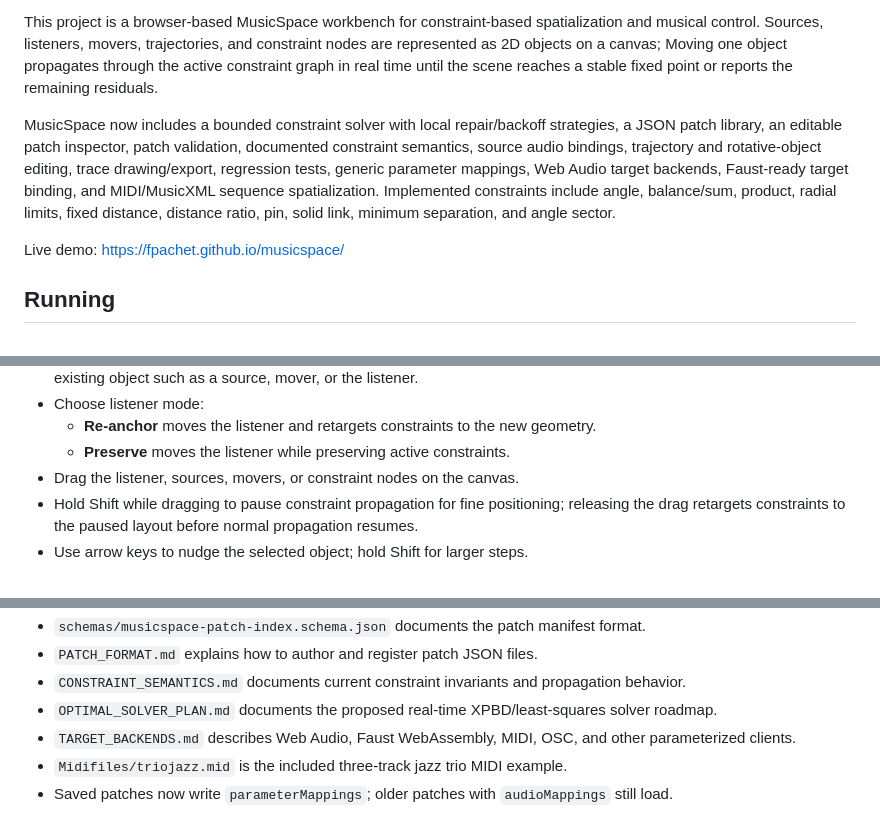
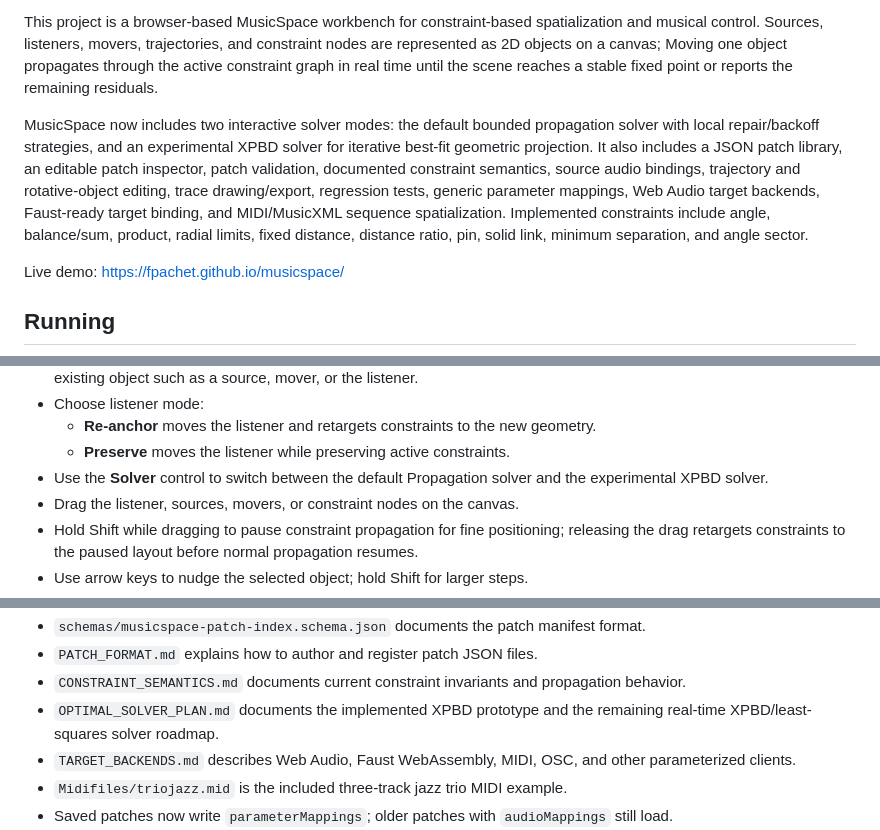
Before and after one commit to fpachet/musicspace, a Markdown page: README.md, 3 parts joined by grey strips. Drawn GitHub-style.

Commit message:
Document XPBD solver mode in README

```diff
--- a/README.md
+++ b/README.md
@@ -4,7 +4,7 @@ MusicSpace is an old idea: bringing together the power of constraint propagation
 
 This project is a browser-based MusicSpace workbench for constraint-based spatialization and musical control. Sources, listeners, movers, trajectories, and constraint nodes are represented as 2D objects on a canvas; Moving one object propagates through the active constraint graph in real time until the scene reaches a stable fixed point or reports the remaining residuals.
 
-MusicSpace now includes a bounded constraint solver with local repair/backoff strategies, a JSON patch library, an editable patch inspector, patch validation, documented constraint semantics, source audio bindings, trajectory and rotative-object editing, trace drawing/export, regression tests, generic parameter mappings, Web Audio target backends, Faust-ready target binding, and MIDI/MusicXML sequence spatialization. Implemented constraints include angle, balance/sum, product, radial limits, fixed distance, distance ratio, pin, solid link, minimum separation, and angle sector.
+MusicSpace now includes two interactive solver modes: the default bounded propagation solver with local repair/backoff strategies, and an experimental XPBD solver for iterative best-fit geometric projection. It also includes a JSON patch library, an editable patch inspector, patch validation, documented constraint semantics, source audio bindings, trajectory and rotative-object editing, trace drawing/export, regression tests, generic parameter mappings, Web Audio target backends, Faust-ready target binding, and MIDI/MusicXML sequence spatialization. Implemented constraints include angle, balance/sum, product, radial limits, fixed distance, distance ratio, pin, solid link, minimum separation, and angle sector.
 
 Live demo: <https://fpachet.github.io/musicspace/>
 
@@ -51,6 +51,7 @@ node --test tests/constraint-engine.test.js
 - Choose listener mode:
   - **Re-anchor** moves the listener and retargets constraints to the new geometry.
   - **Preserve** moves the listener while preserving active constraints.
+- Use the **Solver** control to switch between the default Propagation solver and the experimental XPBD solver.
 - Drag the listener, sources, movers, or constraint nodes on the canvas.
 - Hold Shift while dragging to pause constraint propagation for fine positioning; releasing the drag retargets constraints to the paused layout before normal propagation resumes.
 - Use arrow keys to nudge the selected object; hold Shift for larger steps.
@@ -99,7 +100,7 @@ node --test tests/constraint-engine.test.js
 - `schemas/musicspace-patch-index.schema.json` documents the patch manifest format.
 - `PATCH_FORMAT.md` explains how to author and register patch JSON files.
 - `CONSTRAINT_SEMANTICS.md` documents current constraint invariants and propagation behavior.
-- `OPTIMAL_SOLVER_PLAN.md` documents the proposed real-time XPBD/least-squares solver roadmap.
+- `OPTIMAL_SOLVER_PLAN.md` documents the implemented XPBD prototype and the remaining real-time XPBD/least-squares solver roadmap.
 - `TARGET_BACKENDS.md` describes Web Audio, Faust WebAssembly, MIDI, OSC, and other parameterized clients.
 - `Midifiles/triojazz.mid` is the included three-track jazz trio MIDI example.
 - Saved patches now write `parameterMappings`; older patches with `audioMappings` still load.
```
Also changed, not shown: other parts of README.md (+1 -0 lines).
